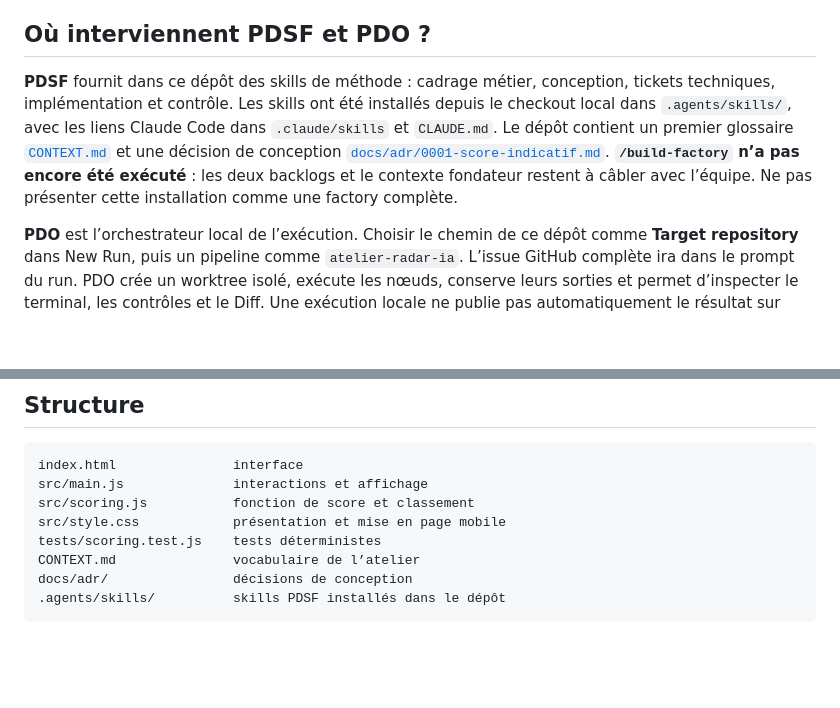
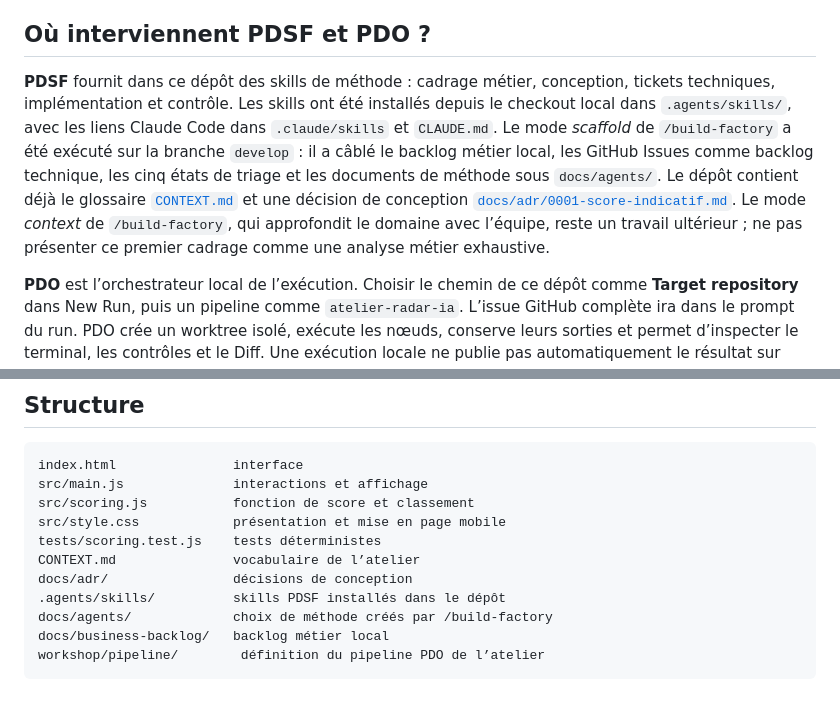
Before and after one commit to Mohamedballouch/radar-ia-casablanca-demo, a Markdown page: README.md, 2 parts joined by grey strips. Rendered like a GitHub page; blank space fills up the shorter version.

Commit message:
Document PDSF scaffold and harden demo prompts

````diff
--- a/README.md
+++ b/README.md
@@ -44,7 +44,7 @@ npm run build
 
 ## Où interviennent PDSF et PDO ?
 
-**PDSF** fournit dans ce dépôt des skills de méthode : cadrage métier, conception, tickets techniques, implémentation et contrôle. Les skills ont été installés depuis le checkout local dans `.agents/skills/`, avec les liens Claude Code dans `.claude/skills` et `CLAUDE.md`. Le dépôt contient un premier glossaire [`CONTEXT.md`](CONTEXT.md) et une décision de conception [`docs/adr/0001-score-indicatif.md`](docs/adr/0001-score-indicatif.md). **`/build-factory` n’a pas encore été exécuté** : les deux backlogs et le contexte fondateur restent à câbler avec l’équipe. Ne pas présenter cette installation comme une factory complète.
+**PDSF** fournit dans ce dépôt des skills de méthode : cadrage métier, conception, tickets techniques, implémentation et contrôle. Les skills ont été installés depuis le checkout local dans `.agents/skills/`, avec les liens Claude Code dans `.claude/skills` et `CLAUDE.md`. Le mode *scaffold* de `/build-factory` a été exécuté sur la branche `develop` : il a câblé le backlog métier local, les GitHub Issues comme backlog technique, les cinq états de triage et les documents de méthode sous `docs/agents/`. Le dépôt contient déjà le glossaire [`CONTEXT.md`](CONTEXT.md) et une décision de conception [`docs/adr/0001-score-indicatif.md`](docs/adr/0001-score-indicatif.md). Le mode *context* de `/build-factory`, qui approfondit le domaine avec l’équipe, reste un travail ultérieur ; ne pas présenter ce premier cadrage comme une analyse métier exhaustive.
 
 **PDO** est l’orchestrateur local de l’exécution. Choisir le chemin de ce dépôt comme **Target repository** dans New Run, puis un pipeline comme `atelier-radar-ia`. L’issue GitHub complète ira dans le prompt du run. PDO crée un worktree isolé, exécute les nœuds, conserve leurs sorties et permet d’inspecter le terminal, les contrôles et le Diff. Une exécution locale ne publie pas automatiquement le résultat sur GitHub.
 
@@ -72,4 +72,7 @@ tests/scoring.test.js    tests déterministes
 CONTEXT.md               vocabulaire de l’atelier
 docs/adr/                décisions de conception
 .agents/skills/          skills PDSF installés dans le dépôt
+docs/agents/             choix de méthode créés par /build-factory
+docs/business-backlog/   backlog métier local
+workshop/pipeline/        définition du pipeline PDO de l’atelier
 ```
````
Also changed, not shown: 2 other files.
